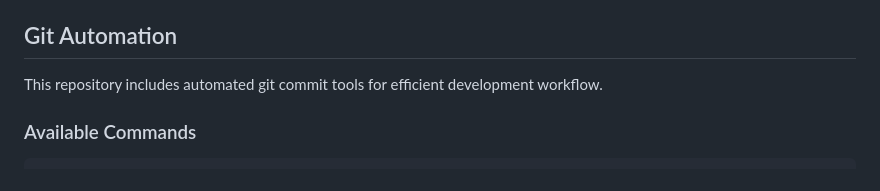
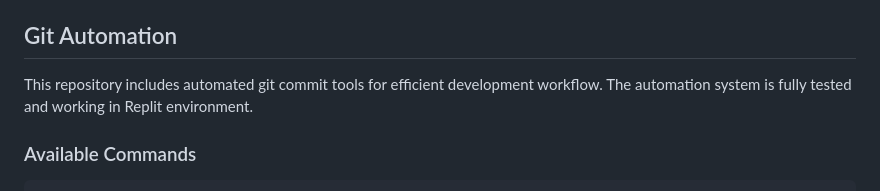
Before and after one commit to ganeshramakrishnanbr/NLPKeyValueExtractorFromDocuments, a Markdown page: README.md, the part around the change. Rendered like a GitHub page.

```diff
--- a/README.md
+++ b/README.md
@@ -29,7 +29,7 @@ Access the web interface at `http://localhost:8000`
 
 ## Git Automation
 
-This repository includes automated git commit tools for efficient development workflow.
+This repository includes automated git commit tools for efficient development workflow. The automation system is fully tested and working in Replit environment.
 
 ### Available Commands
 
```
Also changed, not shown: replit-git-guide.md (added, +50 -0 lines).
